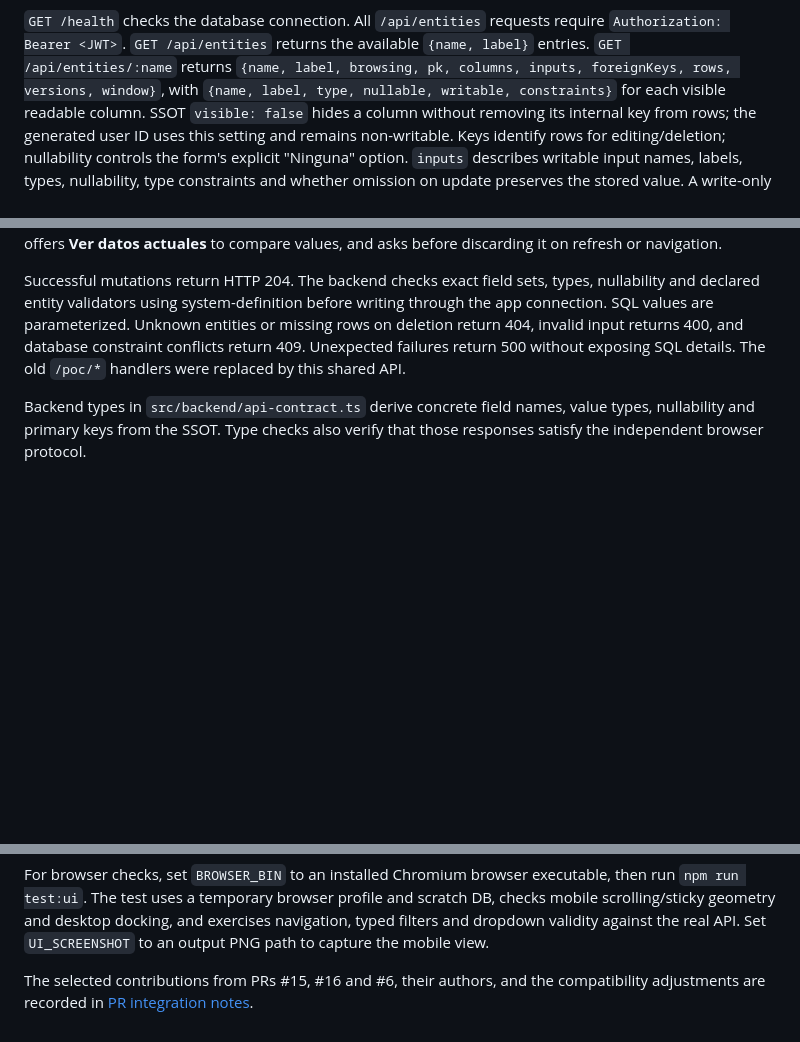
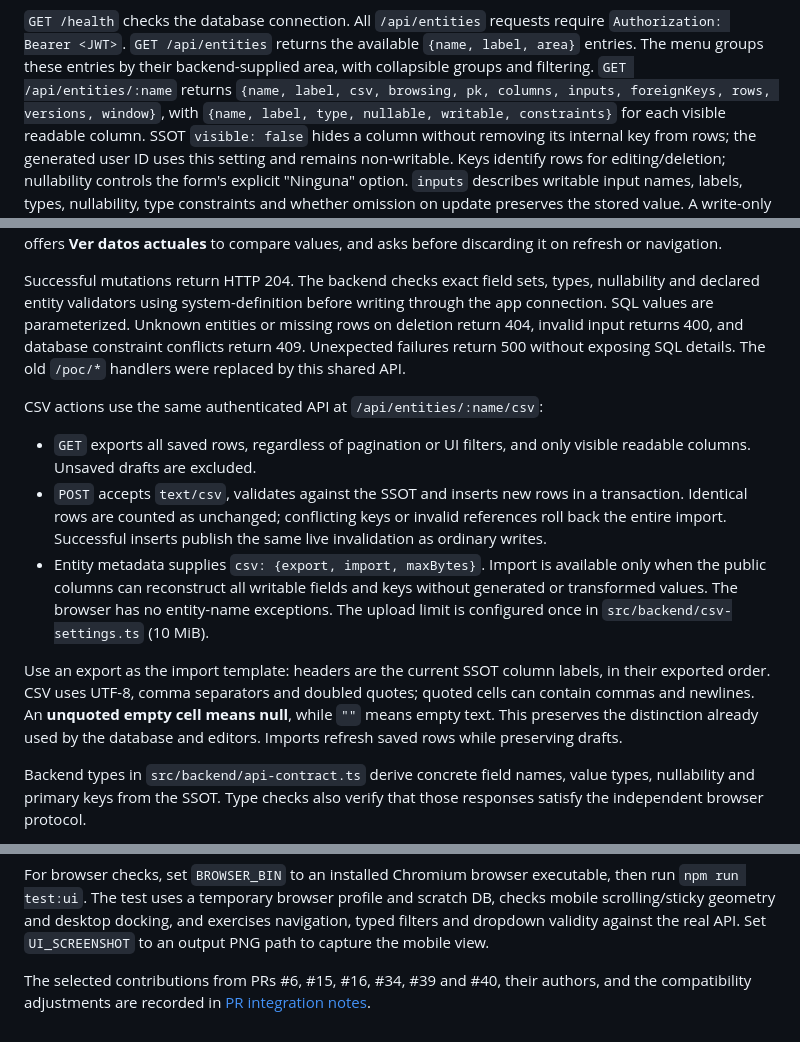
Before and after one commit to ari-dc-uba-ar/ssot2026, a Markdown page: README.md, 3 parts joined by grey strips. Rendered like a GitHub page; blank space fills up the shorter version.

Commit message:
docs: describe CSV semantics and credit adapted PR contributions

```diff
--- a/README.md
+++ b/README.md
@@ -446,8 +446,10 @@ or additional dependency.
 
 `GET /health` checks the database connection. All `/api/entities` requests require
 `Authorization: Bearer <JWT>`. `GET /api/entities` returns the
-available `{name, label}` entries. `GET /api/entities/:name` returns
-`{name, label, browsing, pk, columns, inputs, foreignKeys, rows, versions, window}`,
+available `{name, label, area}` entries. The menu groups these entries by their
+backend-supplied area, with collapsible groups and filtering.
+`GET /api/entities/:name` returns
+`{name, label, csv, browsing, pk, columns, inputs, foreignKeys, rows, versions, window}`,
 with `{name, label, type, nullable, writable, constraints}` for each visible readable column.
 SSOT `visible: false` hides a column without removing its internal key from rows;
 the generated user ID uses this setting and remains non-writable. Keys identify rows for
@@ -516,6 +518,25 @@ missing rows on deletion return 404, invalid input returns 400, and database con
 conflicts return 409. Unexpected failures return 500 without exposing SQL details.
 The old `/poc/*` handlers were replaced by this shared API.
 
+CSV actions use the same authenticated API at `/api/entities/:name/csv`:
+
+- `GET` exports all saved rows, regardless of pagination or UI filters, and only
+  visible readable columns. Unsaved drafts are excluded.
+- `POST` accepts `text/csv`, validates against the SSOT and inserts new rows in a
+  transaction. Identical rows are counted as unchanged; conflicting keys or
+  invalid references roll back the entire import. Successful inserts publish
+  the same live invalidation as ordinary writes.
+- Entity metadata supplies `csv: {export, import, maxBytes}`. Import is available
+  only when the public columns can reconstruct all writable fields and keys
+  without generated or transformed values. The browser has no entity-name exceptions.
+  The upload limit is configured once in `src/backend/csv-settings.ts` (10 MiB).
+
+Use an export as the import template: headers are the current SSOT column labels,
+in their exported order. CSV uses UTF-8, comma separators and doubled quotes;
+quoted cells can contain commas and newlines. An **unquoted empty cell means
+null**, while `""` means empty text. This preserves the distinction already used
+by the database and editors. Imports refresh saved rows while preserving drafts.
+
 Backend types in `src/backend/api-contract.ts` derive concrete field names, value
 types, nullability and primary keys from the SSOT. Type checks also verify that
 those responses satisfy the independent browser protocol.
@@ -551,5 +572,5 @@ DB, checks mobile scrolling/sticky geometry and desktop docking, and exercises
 navigation, typed filters and dropdown validity against the real API. Set
 `UI_SCREENSHOT` to an output PNG path to capture the mobile view.
 
-The selected contributions from PRs #15, #16 and #6, their authors, and the
+The selected contributions from PRs #6, #15, #16, #34, #39 and #40, their authors, and the
 compatibility adjustments are recorded in [PR integration notes](docs/pr-integration.md).
```
Also changed, not shown: docs/pr-integration.md (added, +28 -0 lines).
